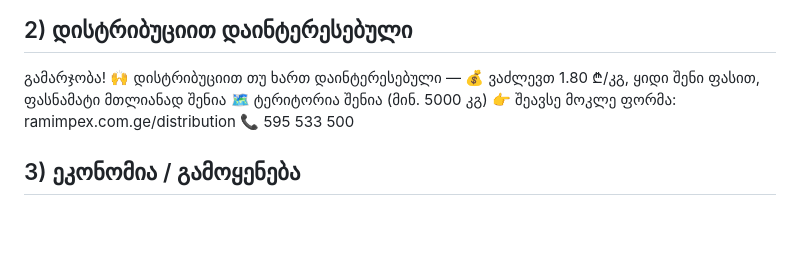
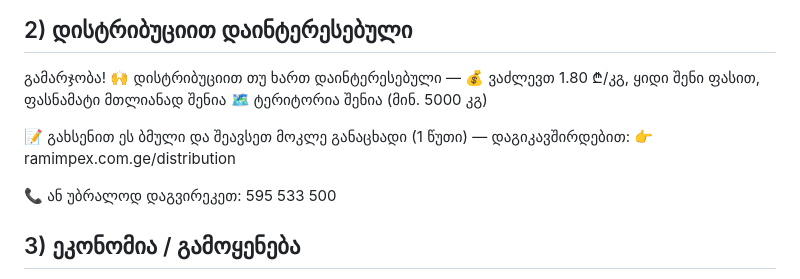
Before and after one commit to lashashalamberidze-crypto/claude, a Markdown page: tools/DM_replies.md, the part around the change. Rendered like a GitHub page; blank space fills up the shorter version.

Commit message:
DM: დისტრიბუციის ტექსტში ნათელი მითითება — გახსენით ბმული და შეავსეთ განაცხადი
Co-Authored-By: Claude Opus 4.8 <noreply@anthropic.com>
Claude-Session: https://claude.ai/code/session_01WKDiGFhyhbVdfXEXXFUdV5

```diff
--- a/tools/DM_replies.md
+++ b/tools/DM_replies.md
@@ -60,8 +60,11 @@ RAM IMPEX-ը մարզերում բաշխիչներ է փնտրում — անտ
 გამარჯობა! 🙌 დისტრიბუციით თუ ხართ დაინტერესებული —
 💰 ვაძლევთ 1.80 ₾/კგ, ყიდი შენი ფასით, ფასნამატი მთლიანად შენია
 🗺️ ტერიტორია შენია (მინ. 5000 კგ)
-👉 შეავსე მოკლე ფორმა: ramimpex.com.ge/distribution
-📞 595 533 500
+
+📝 გახსენით ეს ბმული და შეავსეთ მოკლე განაცხადი (1 წუთი) — დაგიკავშირდებით:
+👉 ramimpex.com.ge/distribution
+
+📞 ან უბრალოდ დაგვირეკეთ: 595 533 500
 
 ## 3) ეკონომია / გამოყენება
 გამარჯობა! 🙌
```
